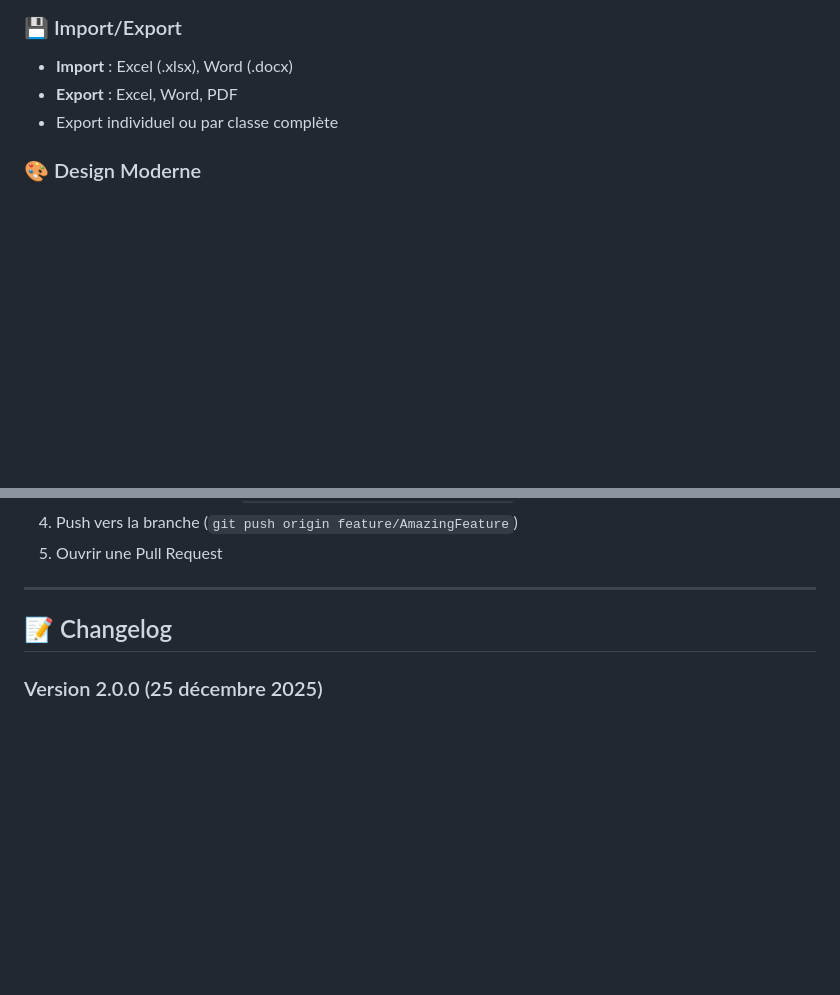
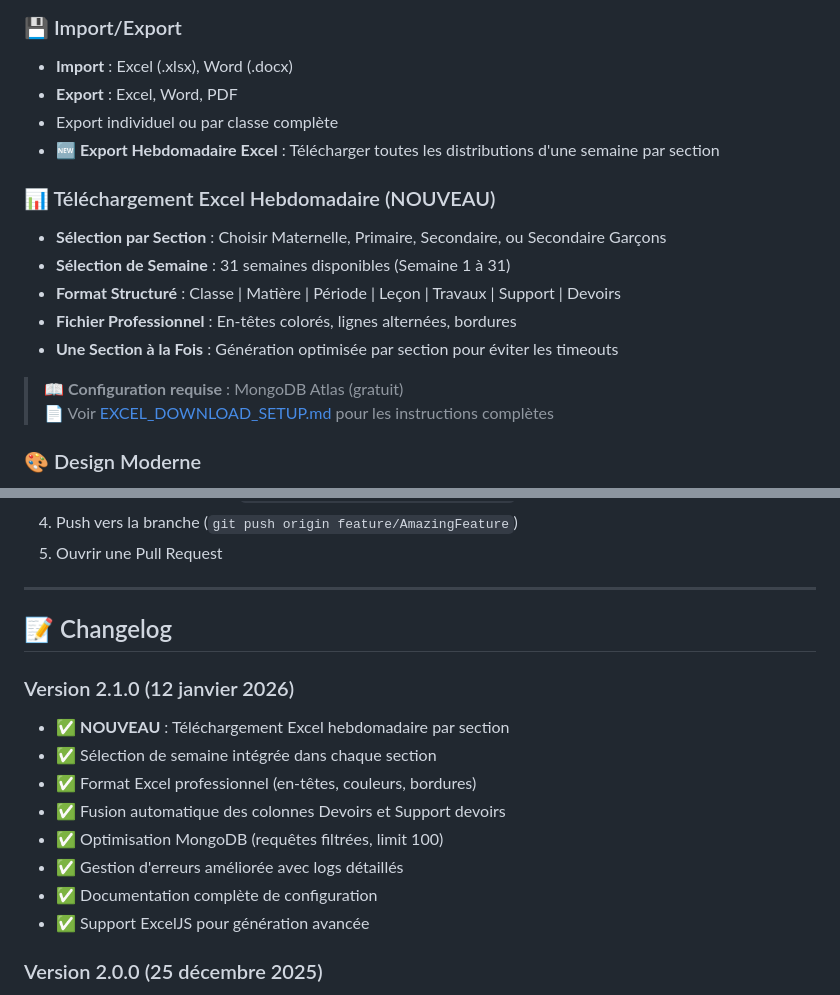
Before and after one commit to medch24/Distribution-2026, a Markdown page: README.md, 2 parts joined by grey strips. Drawn GitHub-style; blank space fills up the shorter version.

Commit message:
docs: Update README with Excel download feature
- Add section about weekly Excel download feature
- Update changelog with version 2.1.0
- Link to EXCEL_DOWNLOAD_SETUP.md for configuration
- Highlight MongoDB requirement

```diff
--- a/README.md
+++ b/README.md
@@ -38,6 +38,17 @@ Le système calcule automatiquement le nombre de séances par semaine en respect
 - **Import** : Excel (.xlsx), Word (.docx)
 - **Export** : Excel, Word, PDF
 - Export individuel ou par classe complète
+- **🆕 Export Hebdomadaire Excel** : Télécharger toutes les distributions d'une semaine par section
+
+### 📊 Téléchargement Excel Hebdomadaire (NOUVEAU)
+- **Sélection par Section** : Choisir Maternelle, Primaire, Secondaire, ou Secondaire Garçons
+- **Sélection de Semaine** : 31 semaines disponibles (Semaine 1 à 31)
+- **Format Structuré** : Classe | Matière | Période | Leçon | Travaux | Support | Devoirs
+- **Fichier Professionnel** : En-têtes colorés, lignes alternées, bordures
+- **Une Section à la Fois** : Génération optimisée par section pour éviter les timeouts
+
+> 📖 **Configuration requise** : MongoDB Atlas (gratuit)
+> 📄 Voir [EXCEL_DOWNLOAD_SETUP.md](./EXCEL_DOWNLOAD_SETUP.md) pour les instructions complètes
 
 ### 🎨 Design Moderne
 - Interface responsive (mobile, tablette, desktop)
@@ -243,6 +254,16 @@ Les contributions sont les bienvenues !
 
 ## 📝 Changelog
 
+### Version 2.1.0 (12 janvier 2026)
+- ✅ **NOUVEAU** : Téléchargement Excel hebdomadaire par section
+- ✅ Sélection de semaine intégrée dans chaque section
+- ✅ Format Excel professionnel (en-têtes, couleurs, bordures)
+- ✅ Fusion automatique des colonnes Devoirs et Support devoirs
+- ✅ Optimisation MongoDB (requêtes filtrées, limit 100)
+- ✅ Gestion d'erreurs améliorée avec logs détaillés
+- ✅ Documentation complète de configuration
+- ✅ Support ExcelJS pour génération avancée
+
 ### Version 2.0.0 (25 décembre 2025)
 - ✅ Correction de l'actualisation automatique
 - ✅ Ajout de la section "Secondaire Garçons"
```
